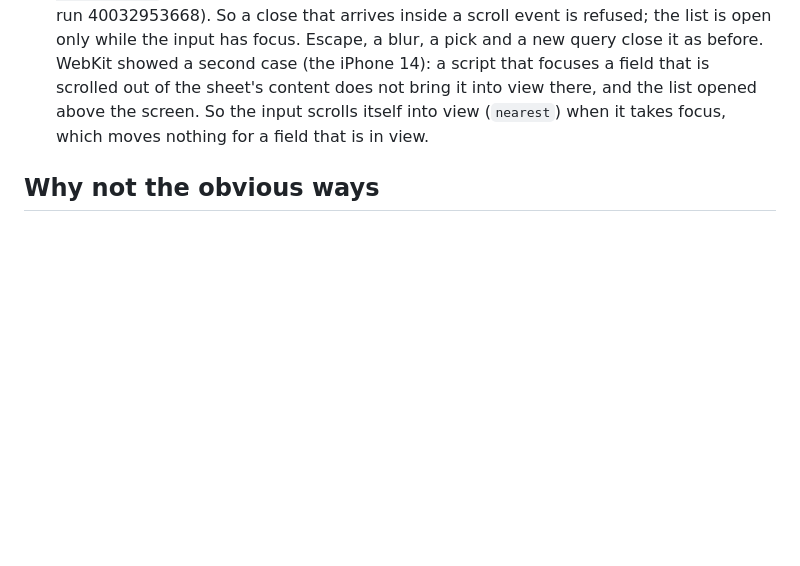
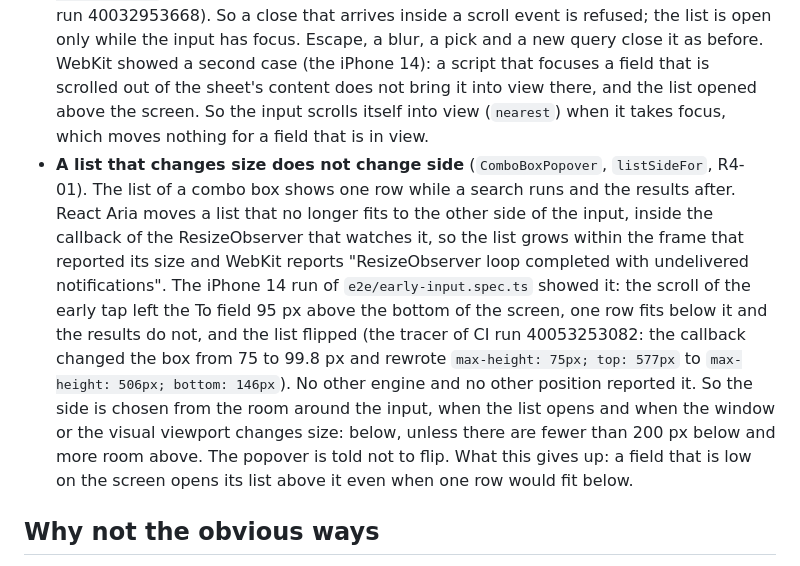
Before and after one commit to ar27111994/weather-aware-truck-routing, a Markdown page: docs/adr/intent-gated-hydration-of-the-planner.md, the part around the change. Drawn GitHub-style; blank space fills up the shorter version.

Commit message:
docs(adr): record why the combo box list never changes side (R4-01)
Why: the record of why the planner's first paint looks as it does says what the styles change for
the first input. The third thing they changed is where the early tap leaves the To field, and a
list that flips from one side of the field to the other while it changes size is reported by WebKit
as a ResizeObserver loop.

What: one bullet in the intent-gated hydration ADR, after the scroll bullet: the log that names the
callback and the style it rewrites, the rule (the side comes from the room around the input, and
the popover does not flip) and what that gives up. Text only; no RED.
Bytes: 0.

```diff
--- a/docs/adr/intent-gated-hydration-of-the-planner.md
+++ b/docs/adr/intent-gated-hydration-of-the-planner.md
@@ -71,6 +71,19 @@ downloaded when the visitor first reaches for it, and not before.
   (the iPhone 14): a script that focuses a field that is scrolled out of the sheet's content does
   not bring it into view there, and the list opened above the screen. So the input scrolls itself
   into view (`nearest`) when it takes focus, which moves nothing for a field that is in view.
+- **A list that changes size does not change side** (`ComboBoxPopover`, `listSideFor`, R4-01). The
+  list of a combo box shows one row while a search runs and the results after. React Aria moves a
+  list that no longer fits to the other side of the input, inside the callback of the
+  ResizeObserver that watches it, so the list grows within the frame that reported its size and
+  WebKit reports "ResizeObserver loop completed with undelivered notifications". The iPhone 14 run
+  of `e2e/early-input.spec.ts` showed it: the scroll of the early tap left the To field 95 px above
+  the bottom of the screen, one row fits below it and the results do not, and the list flipped (the
+  tracer of CI run 40053253082: the callback changed the box from 75 to 99.8 px and rewrote
+  `max-height: 75px; top: 577px` to `max-height: 506px; bottom: 146px`). No other engine and no
+  other position reported it. So the side is chosen from the room around the input, when the list
+  opens and when the window or the visual viewport changes size: below, unless there are fewer
+  than 200 px below and more room above. The popover is told not to flip. What this gives up: a
+  field that is low on the screen opens its list above it even when one row would fit below.
 
 ## Why not the obvious ways
 
```
